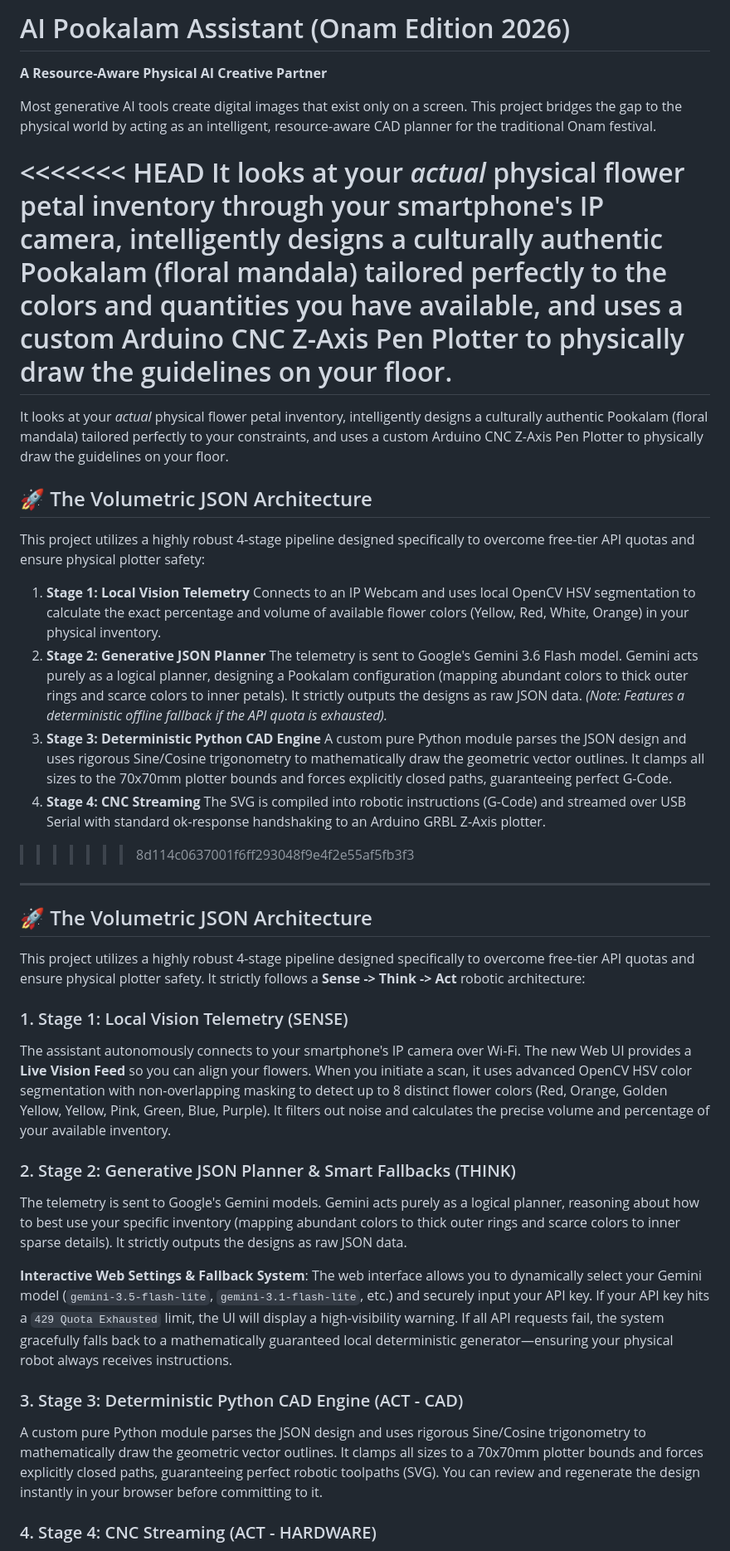
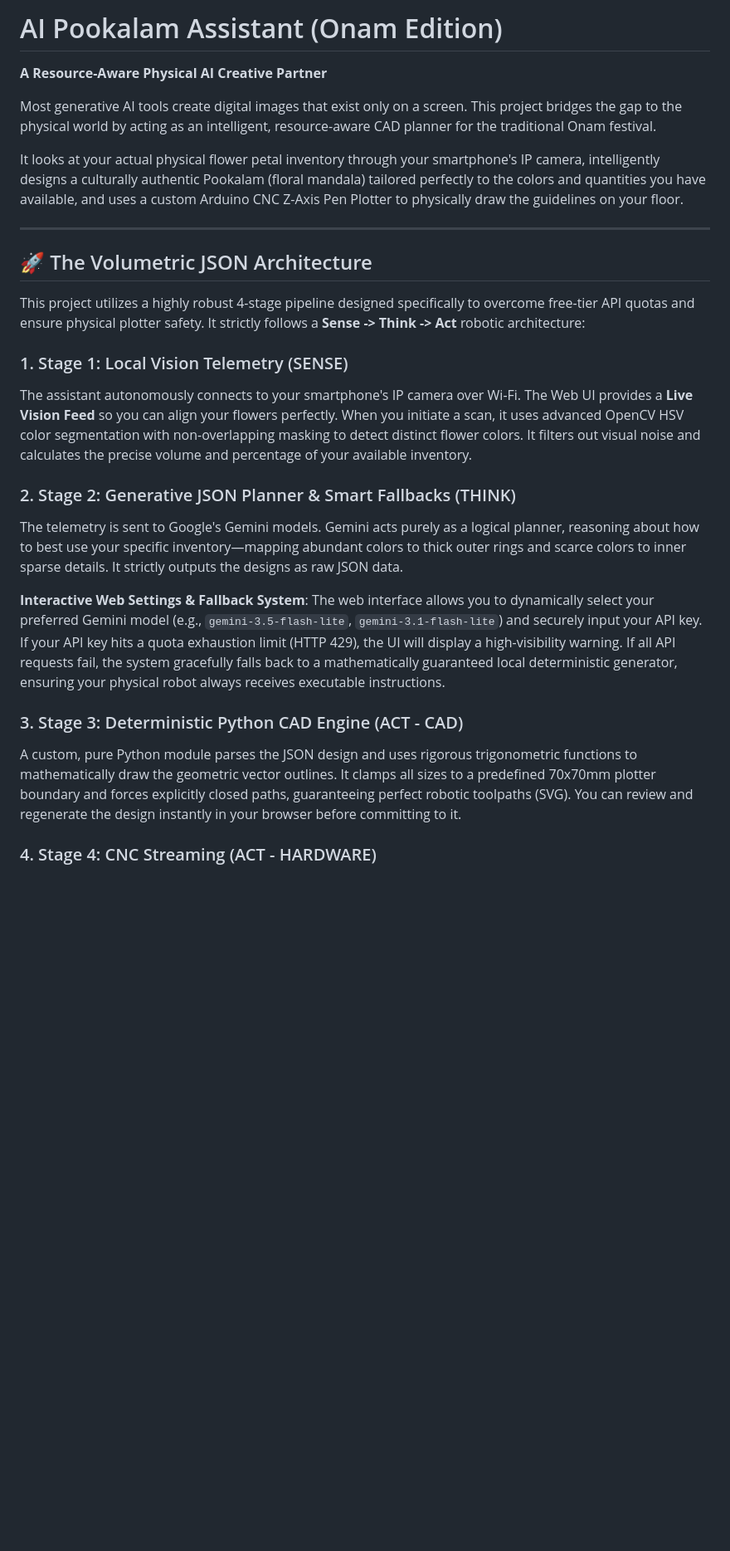
Before and after one commit to prohaneen/AI-POOKALAM-ASSISTANT, a Markdown page: README.md, the part around one of its changes. Shown at 83% size. Drawn GitHub-style; blank space fills up the shorter version.

```diff
--- a/README.md
+++ b/README.md
@@ -1,28 +1,10 @@
-# AI Pookalam Assistant (Onam Edition 2026)
+# AI Pookalam Assistant (Onam Edition)
 
 **A Resource-Aware Physical AI Creative Partner**
 
 Most generative AI tools create digital images that exist only on a screen. This project bridges the gap to the physical world by acting as an intelligent, resource-aware CAD planner for the traditional Onam festival.
 
-<<<<<<< HEAD
-It looks at your *actual* physical flower petal inventory through your smartphone's IP camera, intelligently designs a culturally authentic Pookalam (floral mandala) tailored perfectly to the colors and quantities you have available, and uses a custom Arduino CNC Z-Axis Pen Plotter to physically draw the guidelines on your floor.
-=======
-It looks at your *actual* physical flower petal inventory, intelligently designs a culturally authentic Pookalam (floral mandala) tailored perfectly to your constraints, and uses a custom Arduino CNC Z-Axis Pen Plotter to physically draw the guidelines on your floor.
-
-## 🚀 The Volumetric JSON Architecture
-
-This project utilizes a highly robust 4-stage pipeline designed specifically to overcome free-tier API quotas and ensure physical plotter safety:
-
-1. **Stage 1: Local Vision Telemetry**
-   Connects to an IP Webcam and uses local OpenCV HSV segmentation to calculate the exact percentage and volume of available flower colors (Yellow, Red, White, Orange) in your physical inventory.
-2. **Stage 2: Generative JSON Planner**
-   The telemetry is sent to Google's Gemini 3.6 Flash model. Gemini acts purely as a logical planner, designing a Pookalam configuration (mapping abundant colors to thick outer rings and scarce colors to inner petals). It strictly outputs the designs as raw JSON data.
-   *(Note: Features a deterministic offline fallback if the API quota is exhausted).*
-3. **Stage 3: Deterministic Python CAD Engine**
-   A custom pure Python module parses the JSON design and uses rigorous Sine/Cosine trigonometry to mathematically draw the geometric vector outlines. It clamps all sizes to the 70x70mm plotter bounds and forces explicitly closed paths, guaranteeing perfect G-Code.
-4. **Stage 4: CNC Streaming**
-   The SVG is compiled into robotic instructions (G-Code) and streamed over USB Serial with standard ok-response handshaking to an Arduino GRBL Z-Axis plotter.
->>>>>>> 8d114c0637001f6ff293048f9e4f2e55af5fb3f3
+It looks at your actual physical flower petal inventory through your smartphone's IP camera, intelligently designs a culturally authentic Pookalam (floral mandala) tailored perfectly to the colors and quantities you have available, and uses a custom Arduino CNC Z-Axis Pen Plotter to physically draw the guidelines on your floor.
 
 ---
 
@@ -31,16 +13,16 @@ This project utilizes a highly robust 4-stage pipeline designed specifically to
 This project utilizes a highly robust 4-stage pipeline designed specifically to overcome free-tier API quotas and ensure physical plotter safety. It strictly follows a **Sense -> Think -> Act** robotic architecture:
 
 ### 1. Stage 1: Local Vision Telemetry (SENSE)
-The assistant autonomously connects to your smartphone's IP camera over Wi-Fi. The new Web UI provides a **Live Vision Feed** so you can align your flowers. When you initiate a scan, it uses advanced OpenCV HSV color segmentation with non-overlapping masking to detect up to 8 distinct flower colors (Red, Orange, Golden Yellow, Yellow, Pink, Green, Blue, Purple). It filters out noise and calculates the precise volume and percentage of your available inventory.
+The assistant autonomously connects to your smartphone's IP camera over Wi-Fi. The Web UI provides a **Live Vision Feed** so you can align your flowers perfectly. When you initiate a scan, it uses advanced OpenCV HSV color segmentation with non-overlapping masking to detect distinct flower colors. It filters out visual noise and calculates the precise volume and percentage of your available inventory.
 
 ### 2. Stage 2: Generative JSON Planner & Smart Fallbacks (THINK)
-The telemetry is sent to Google's Gemini models. Gemini acts purely as a logical planner, reasoning about how to best use your specific inventory (mapping abundant colors to thick outer rings and scarce colors to inner sparse details). It strictly outputs the designs as raw JSON data.
+The telemetry is sent to Google's Gemini models. Gemini acts purely as a logical planner, reasoning about how to best use your specific inventory—mapping abundant colors to thick outer rings and scarce colors to inner sparse details. It strictly outputs the designs as raw JSON data.
 
 **Interactive Web Settings & Fallback System**:
-The web interface allows you to dynamically select your Gemini model (`gemini-3.5-flash-lite`, `gemini-3.1-flash-lite`, etc.) and securely input your API key. If your API key hits a `429 Quota Exhausted` limit, the UI will display a high-visibility warning. If all API requests fail, the system gracefully falls back to a mathematically guaranteed local deterministic generator—ensuring your physical robot always receives instructions.
+The web interface allows you to dynamically select your preferred Gemini model (e.g., `gemini-3.5-flash-lite`, `gemini-3.1-flash-lite`) and securely input your API key. If your API key hits a quota exhaustion limit (HTTP 429), the UI will display a high-visibility warning. If all API requests fail, the system gracefully falls back to a mathematically guaranteed local deterministic generator, ensuring your physical robot always receives executable instructions.
 
 ### 3. Stage 3: Deterministic Python CAD Engine (ACT - CAD)
-A custom pure Python module parses the JSON design and uses rigorous Sine/Cosine trigonometry to mathematically draw the geometric vector outlines. It clamps all sizes to a 70x70mm plotter bounds and forces explicitly closed paths, guaranteeing perfect robotic toolpaths (SVG). You can review and regenerate the design instantly in your browser before committing to it.
+A custom, pure Python module parses the JSON design and uses rigorous trigonometric functions to mathematically draw the geometric vector outlines. It clamps all sizes to a predefined 70x70mm plotter boundary and forces explicitly closed paths, guaranteeing perfect robotic toolpaths (SVG). You can review and regenerate the design instantly in your browser before committing to it.
 
 ### 4. Stage 4: CNC Streaming (ACT - HARDWARE)
 Once approved, the SVG is compiled into robotic instructions (G-Code) and streamed over USB Serial with standard `ok`-response handshaking to your CNC controller.
```
Also changed, not shown: other parts of README.md (+23 -31 lines).
